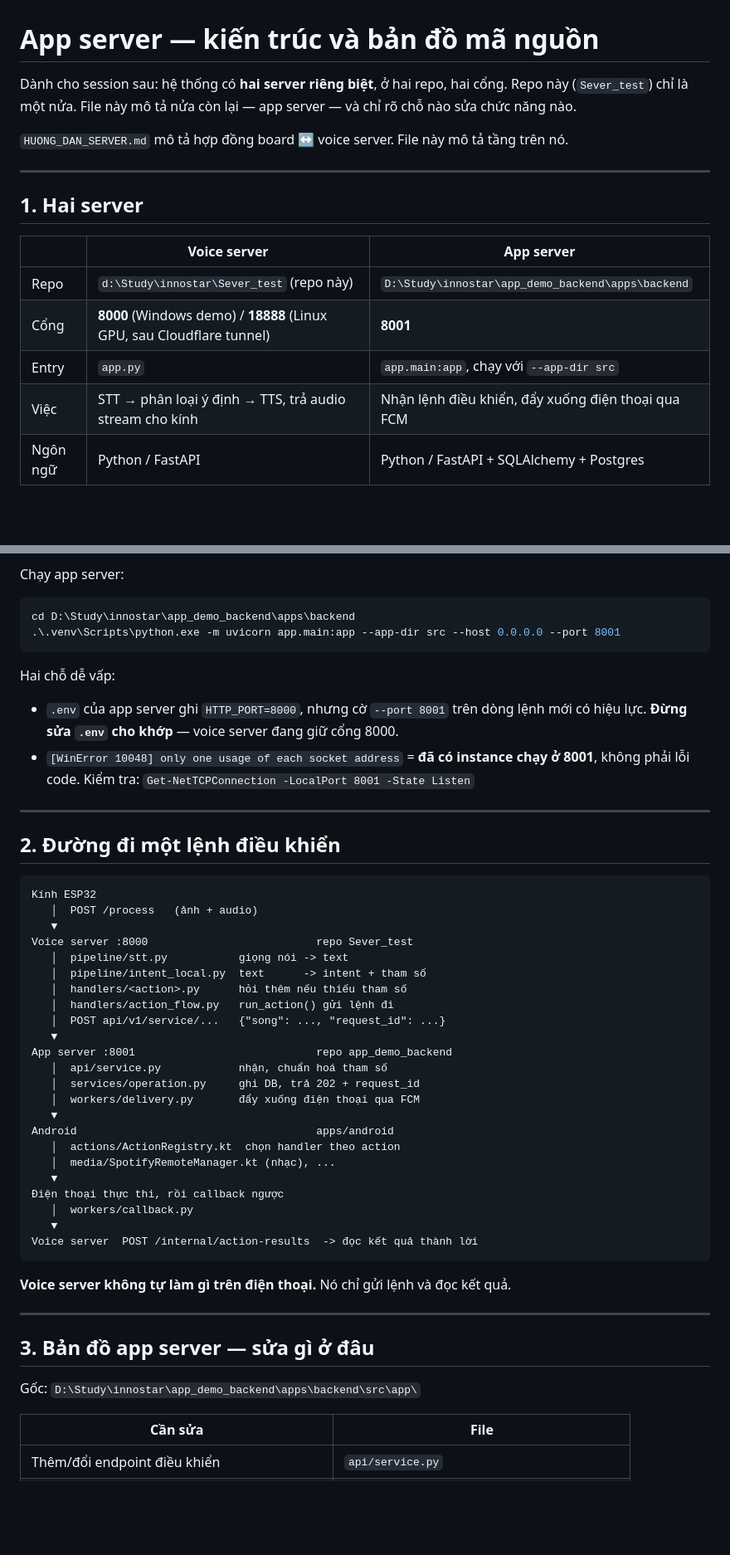
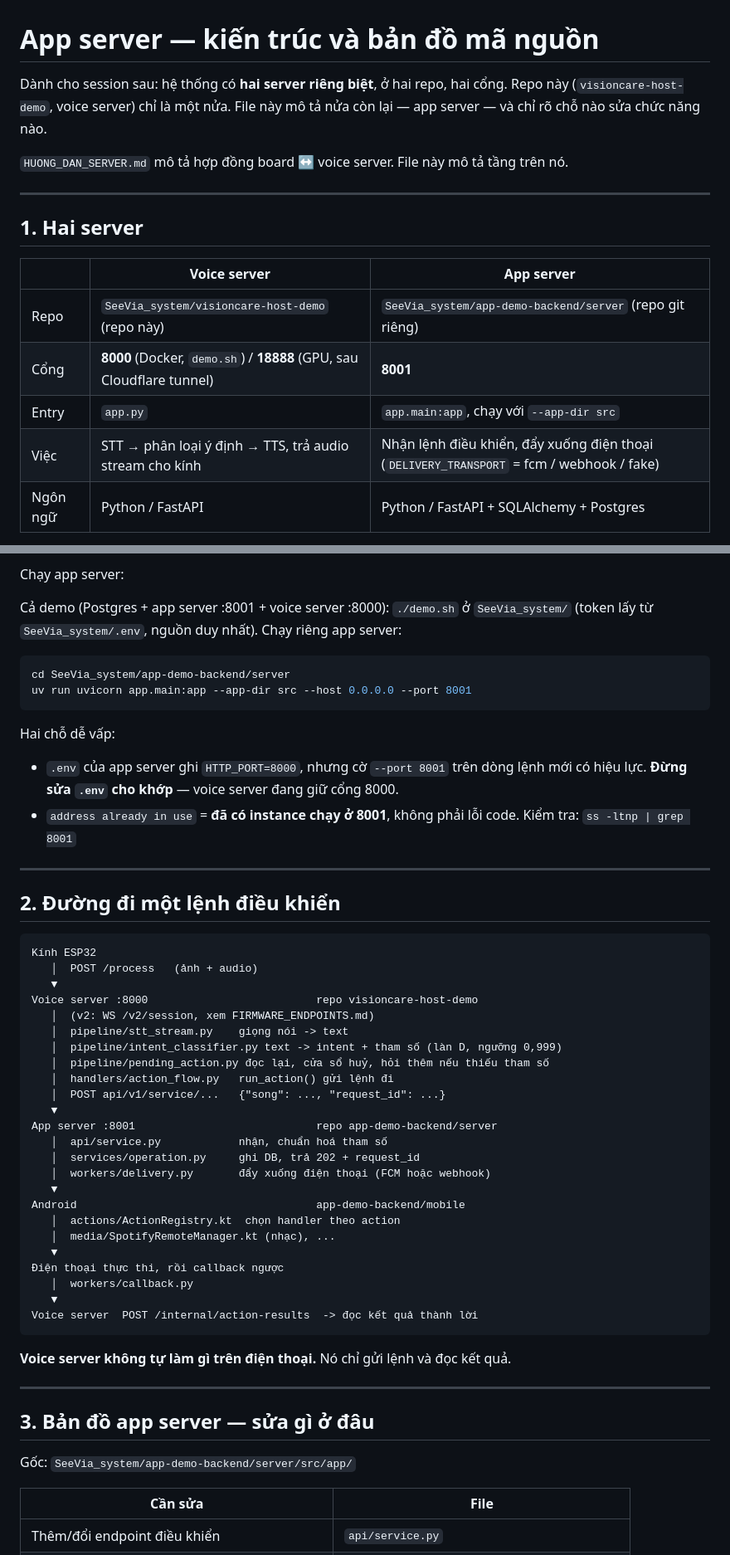
Before and after one commit to hohoangluan/visioncare-host-demo, a Markdown page: docs/KIEN_TRUC_SERVER.md, 2 parts joined by grey strips. Shown at 83% size. GitHub-like rendering; blank space fills up the shorter version.

Commit message:
docs: xoá PLAN.md cũ (FCM/Sever_test), sửa KIEN_TRUC_SERVER theo repo hiện tại
Co-Authored-By: Claude Opus 5.5 <noreply@anthropic.com>

````diff
--- a/docs/KIEN_TRUC_SERVER.md
+++ b/docs/KIEN_TRUC_SERVER.md
@@ -1,7 +1,7 @@
 # App server — kiến trúc và bản đồ mã nguồn
 
 Dành cho session sau: hệ thống có **hai server riêng biệt**, ở hai repo, hai cổng.
-Repo này (`Sever_test`) chỉ là một nửa. File này mô tả nửa còn lại — app server —
+Repo này (`visioncare-host-demo`, voice server) chỉ là một nửa. File này mô tả nửa còn lại — app server —
 và chỉ rõ chỗ nào sửa chức năng nào.
 
 `HUONG_DAN_SERVER.md` mô tả hợp đồng board ↔ voice server. File này mô tả tầng trên nó.
@@ -12,10 +12,10 @@ và chỉ rõ chỗ nào sửa chức năng nào.
 
 | | Voice server | App server |
 |---|---|---|
-| Repo | `d:\Study\innostar\Sever_test` (repo này) | `D:\Study\innostar\app_demo_backend\apps\backend` |
-| Cổng | **8000** (Windows demo) / **18888** (Linux GPU, sau Cloudflare tunnel) | **8001** |
+| Repo | `SeeVia_system/visioncare-host-demo` (repo này) | `SeeVia_system/app-demo-backend/server` (repo git riêng) |
+| Cổng | **8000** (Docker, `demo.sh`) / **18888** (GPU, sau Cloudflare tunnel) | **8001** |
 | Entry | `app.py` | `app.main:app`, chạy với `--app-dir src` |
-| Việc | STT → phân loại ý định → TTS, trả audio stream cho kính | Nhận lệnh điều khiển, đẩy xuống điện thoại qua FCM |
+| Việc | STT → phân loại ý định → TTS, trả audio stream cho kính | Nhận lệnh điều khiển, đẩy xuống điện thoại (`DELIVERY_TRANSPORT` = fcm / webhook / fake) |
 | Ngôn ngữ | Python / FastAPI | Python / FastAPI + SQLAlchemy + Postgres |
 
 Voice server v2 (kính nói chuyện qua `WS /v2/session`; xem `FIRMWARE_ENDPOINTS.md`):
@@ -30,17 +30,19 @@ Voice server v2 (kính nói chuyện qua `WS /v2/session`; xem `FIRMWARE_ENDPOIN
 
 Chạy app server:
 
-```powershell
-cd D:\Study\innostar\app_demo_backend\apps\backend
-.\.venv\Scripts\python.exe -m uvicorn app.main:app --app-dir src --host 0.0.0.0 --port 8001
+Cả demo (Postgres + app server :8001 + voice server :8000): `./demo.sh` ở `SeeVia_system/`
+(token lấy từ `SeeVia_system/.env`, nguồn duy nhất). Chạy riêng app server:
+
+```bash
+cd SeeVia_system/app-demo-backend/server
+uv run uvicorn app.main:app --app-dir src --host 0.0.0.0 --port 8001
 ```
 
 Hai chỗ dễ vấp:
 
 - `.env` của app server ghi `HTTP_PORT=8000`, nhưng cờ `--port 8001` trên dòng lệnh
   mới có hiệu lực. **Đừng sửa `.env` cho khớp** — voice server đang giữ cổng 8000.
-- `[WinError 10048] only one usage of each socket address` = **đã có instance chạy ở
-  8001**, không phải lỗi code. Kiểm tra: `Get-NetTCPConnection -LocalPort 8001 -State Listen`
+- `address already in use` = **đã có instance chạy ở 8001**, không phải lỗi code. Kiểm tra: `ss -ltnp | grep 8001`
 
 ---
 
@@ -50,19 +52,20 @@ Hai chỗ dễ vấp:
 Kính ESP32
    │  POST /process   (ảnh + audio)
    ▼
-Voice server :8000                          repo Sever_test
-   │  pipeline/stt.py           giọng nói -> text
-   │  pipeline/intent_local.py  text      -> intent + tham số
-   │  handlers/<action>.py      hỏi thêm nếu thiếu tham số
+Voice server :8000                          repo visioncare-host-demo
+   │  (v2: WS /v2/session, xem FIRMWARE_ENDPOINTS.md)
+   │  pipeline/stt_stream.py    giọng nói -> text
+   │  pipeline/intent_classifier.py text -> intent + tham số (làn D, ngưỡng 0,999)
+   │  pipeline/pending_action.py đọc lại, cửa sổ huỷ, hỏi thêm nếu thiếu tham số
    │  handlers/action_flow.py   run_action() gửi lệnh đi
    │  POST api/v1/service/...   {"song": ..., "request_id": ...}
    ▼
-App server :8001                            repo app_demo_backend
+App server :8001                            repo app-demo-backend/server
    │  api/service.py            nhận, chuẩn hoá tham số
    │  services/operation.py     ghi DB, trả 202 + request_id
-   │  workers/delivery.py       đẩy xuống điện thoại qua FCM
+   │  workers/delivery.py       đẩy xuống điện thoại (FCM hoặc webhook)
    ▼
-Android                                     apps/android
+Android                                     app-demo-backend/mobile
    │  actions/ActionRegistry.kt  chọn handler theo action
    │  media/SpotifyRemoteManager.kt (nhạc), ...
    ▼
@@ -78,7 +81,7 @@ Voice server  POST /internal/action-results  -> đọc kết quả thành lời
 
 ## 3. Bản đồ app server — sửa gì ở đâu
 
-Gốc: `D:\Study\innostar\app_demo_backend\apps\backend\src\app\`
+Gốc: `SeeVia_system/app-demo-backend/server/src/app/`
 
 | Cần sửa | File |
 |---|---|
````
Also changed, not shown: other parts of docs/KIEN_TRUC_SERVER.md (+1 -1 lines), docs/PLAN.md (deleted, +0 -67 lines).
